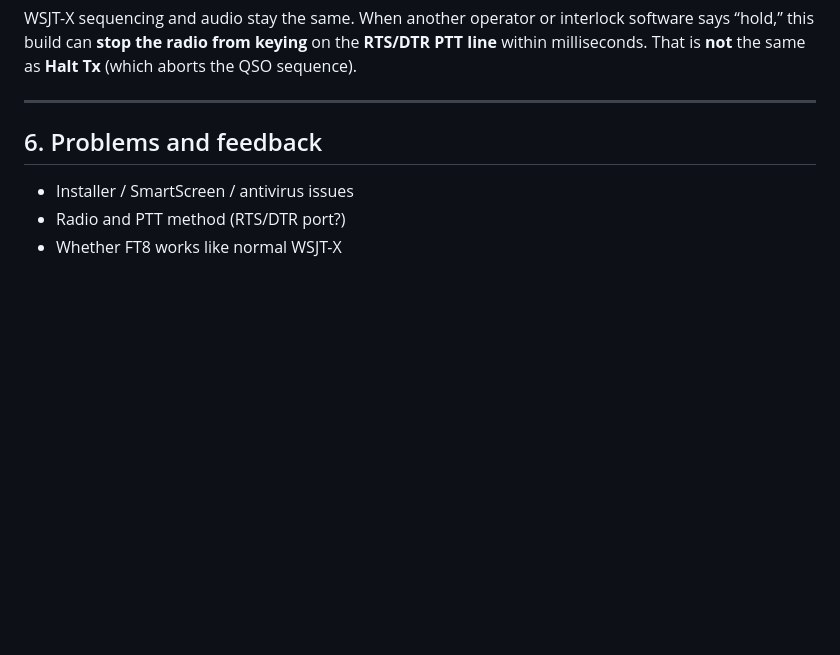
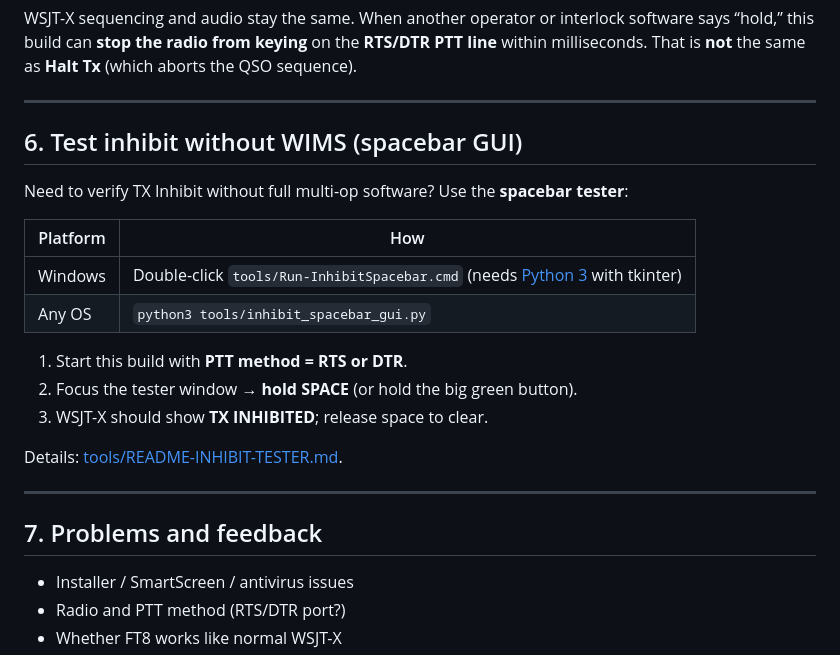
Before and after one commit to wa1hco/wsjtx-inhibit, a Markdown page: INSTALL.md, the part around the change. Drawn GitHub-style; blank space fills up the shorter version.

Commit message:
docs: link spacebar inhibit tester from INSTALL.md

```diff
--- a/INSTALL.md
+++ b/INSTALL.md
@@ -131,7 +131,24 @@ WSJT-X sequencing and audio stay the same. When another operator or interlock so
 
 ---
 
-## 6. Problems and feedback
+## 6. Test inhibit without WIMS (spacebar GUI)
+
+Need to verify TX Inhibit without full multi-op software? Use the **spacebar tester**:
+
+| Platform | How |
+|----------|-----|
+| Windows | Double-click `tools/Run-InhibitSpacebar.cmd` (needs [Python 3](https://www.python.org/downloads/) with tkinter) |
+| Any OS | `python3 tools/inhibit_spacebar_gui.py` |
+
+1. Start this build with **PTT method = RTS or DTR**.
+2. Focus the tester window → **hold SPACE** (or hold the big green button).
+3. WSJT-X should show **TX INHIBITED**; release space to clear.
+
+Details: [tools/README-INHIBIT-TESTER.md](tools/README-INHIBIT-TESTER.md).
+
+---
+
+## 7. Problems and feedback
 
 - Installer / SmartScreen / antivirus issues
 - Radio and PTT method (RTS/DTR port?)
```
